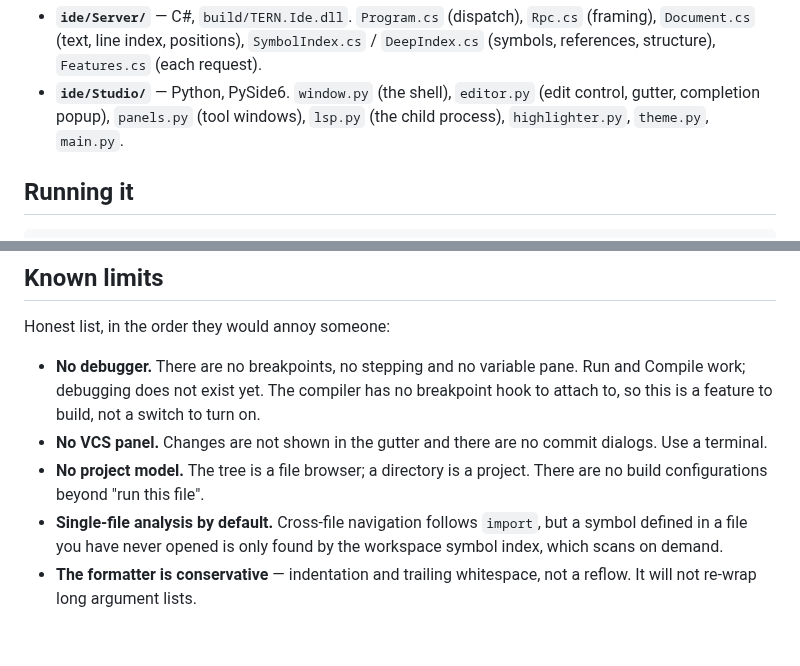
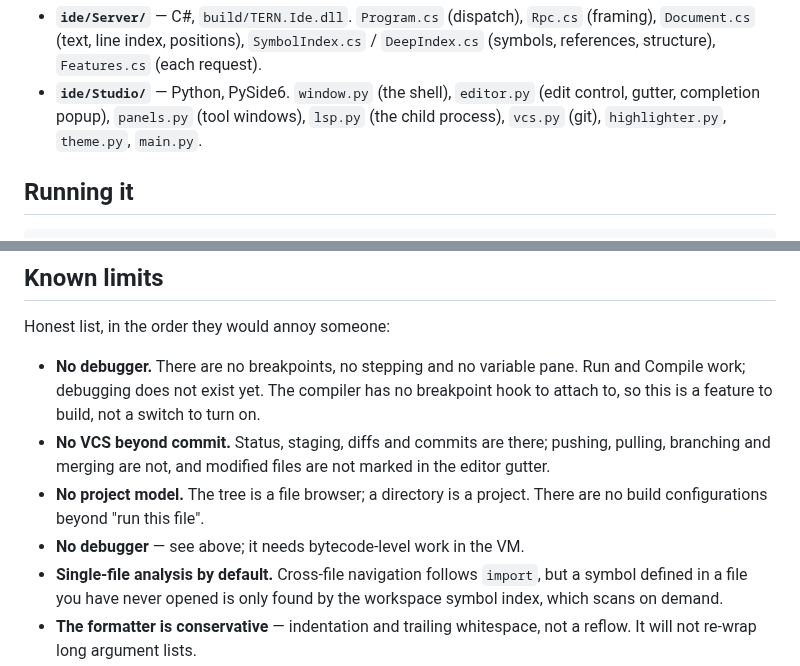
Before and after one commit to ImbalancedGame/TERNLang, a Markdown page: docs/ide.md, 2 parts joined by grey strips. Drawn GitHub-style; blank space fills up the shorter version.

```diff
--- a/docs/ide.md
+++ b/docs/ide.md
@@ -28,7 +28,8 @@ the same answers because the protocol is the only interface.
   `Features.cs` (each request).
 * **`ide/Studio/`** — Python, PySide6. `window.py` (the shell), `editor.py`
   (edit control, gutter, completion popup), `panels.py` (tool windows),
-  `lsp.py` (the child process), `highlighter.py`, `theme.py`, `main.py`.
+  `lsp.py` (the child process), `vcs.py` (git), `highlighter.py`, `theme.py`,
+  `main.py`.
 
 ## Running it
 
@@ -120,10 +147,12 @@ Honest list, in the order they would annoy someone:
   Run and Compile work; debugging does not exist yet. The compiler has no
   breakpoint hook to attach to, so this is a feature to build, not a switch to
   turn on.
-* **No VCS panel.** Changes are not shown in the gutter and there are no
-  commit dialogs. Use a terminal.
+* **No VCS beyond commit.** Status, staging, diffs and commits are there;
+  pushing, pulling, branching and merging are not, and modified files are not
+  marked in the editor gutter.
 * **No project model.** The tree is a file browser; a directory is a project.
   There are no build configurations beyond "run this file".
+* **No debugger** — see above; it needs bytecode-level work in the VM.
 * **Single-file analysis by default.** Cross-file navigation follows `import`,
   but a symbol defined in a file you have never opened is only found by the
   workspace symbol index, which scans on demand.
```
Also changed, not shown: other parts of docs/ide.md (+28 -2 lines), README.md (+3 -2 lines), docs/status.md (+9 -4 lines), docs/ide/img/commit.png (added), 8 other files.
